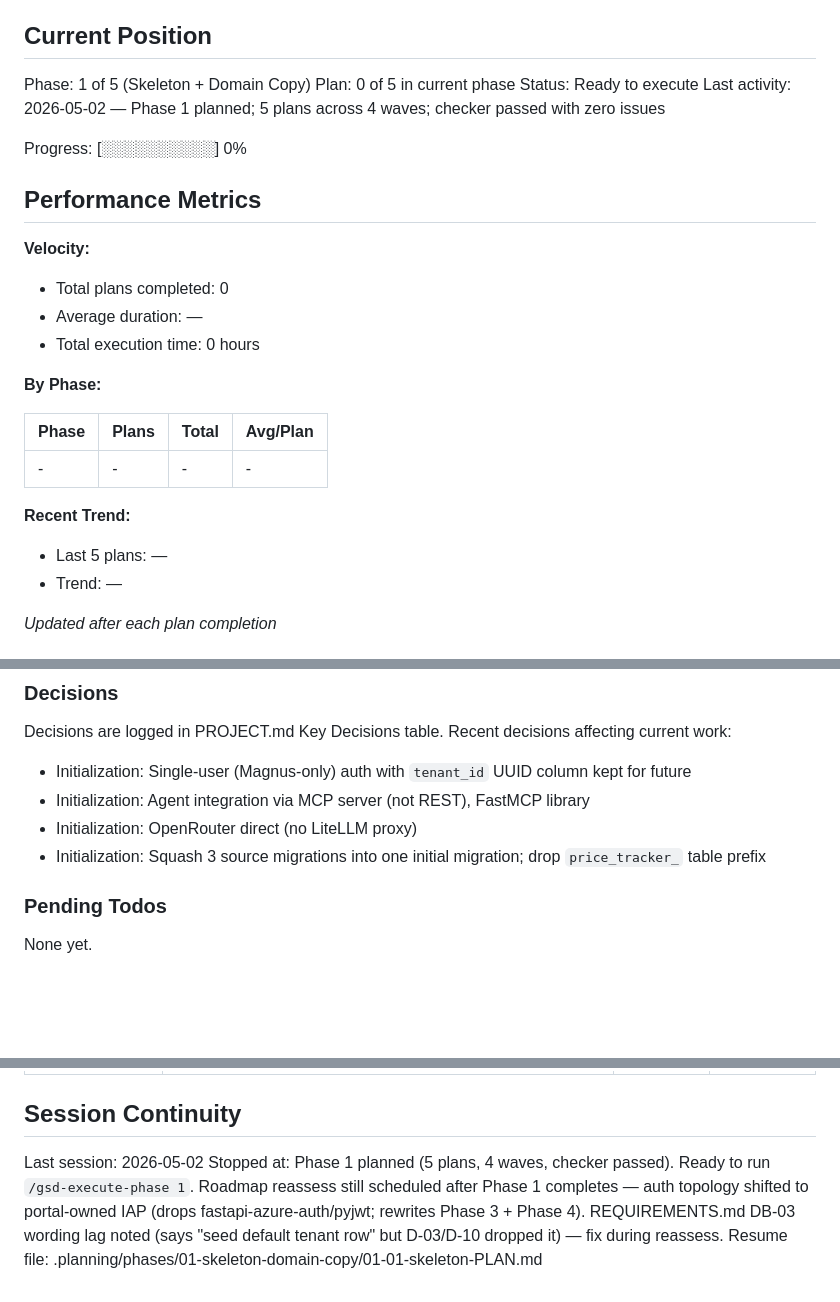
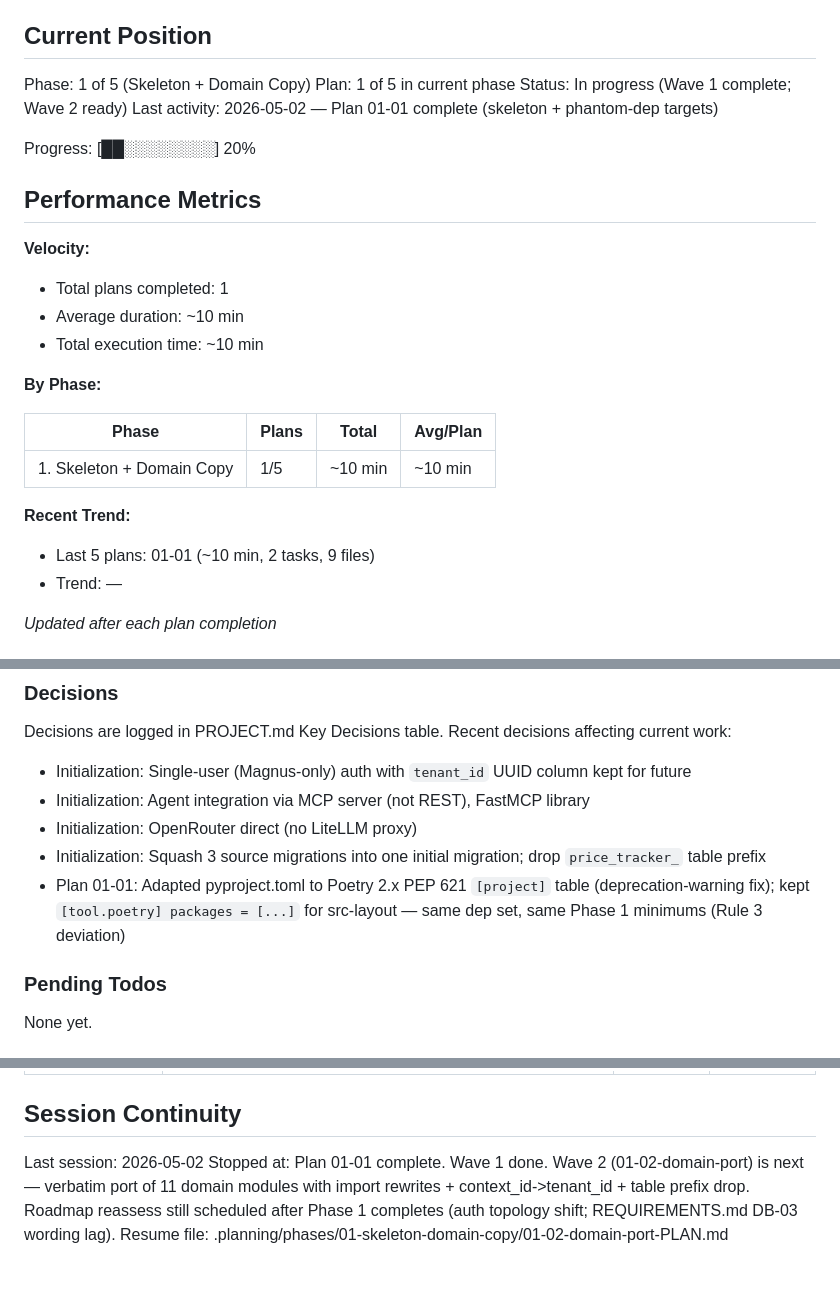
Before and after one commit to MagTer/price-tracker, a Markdown page: .planning/STATE.md, 3 parts joined by grey strips. Drawn GitHub-style; blank space fills up the shorter version.

Commit message:
docs(01-01): summary + mark plan complete
- Add 01-01-SUMMARY.md (skeleton + phantom-dep targets, 9 files, 2 commits)
- STATE.md: bump Plan to 1/5, progress to 20%, log Poetry-2.x deviation, point resume to 01-02
- ROADMAP.md: tick 01-01 checkbox; Phase 1 progress 1/5 (In progress)

```diff
--- a/.planning/STATE.md
+++ b/.planning/STATE.md
@@ -11,27 +11,27 @@ See: .planning/PROJECT.md (updated 2026-05-01)
 ## Current Position
 
 Phase: 1 of 5 (Skeleton + Domain Copy)
-Plan: 0 of 5 in current phase
-Status: Ready to execute
-Last activity: 2026-05-02 — Phase 1 planned; 5 plans across 4 waves; checker passed with zero issues
+Plan: 1 of 5 in current phase
+Status: In progress (Wave 1 complete; Wave 2 ready)
+Last activity: 2026-05-02 — Plan 01-01 complete (skeleton + phantom-dep targets)
 
-Progress: [░░░░░░░░░░] 0%
+Progress: [██░░░░░░░░] 20%
 
 ## Performance Metrics
 
 **Velocity:**
-- Total plans completed: 0
-- Average duration: —
-- Total execution time: 0 hours
+- Total plans completed: 1
+- Average duration: ~10 min
+- Total execution time: ~10 min
 
 **By Phase:**
 
 | Phase | Plans | Total | Avg/Plan |
 |-------|-------|-------|----------|
-| - | - | - | - |
+| 1. Skeleton + Domain Copy | 1/5 | ~10 min | ~10 min |
 
 **Recent Trend:**
-- Last 5 plans: —
+- Last 5 plans: 01-01 (~10 min, 2 tasks, 9 files)
 - Trend: —
 
 *Updated after each plan completion*
@@ -47,6 +47,7 @@ Recent decisions affecting current work:
 - Initialization: Agent integration via MCP server (not REST), FastMCP library
 - Initialization: OpenRouter direct (no LiteLLM proxy)
 - Initialization: Squash 3 source migrations into one initial migration; drop `price_tracker_` table prefix
+- Plan 01-01: Adapted pyproject.toml to Poetry 2.x PEP 621 `[project]` table (deprecation-warning fix); kept `[tool.poetry] packages = [...]` for src-layout — same dep set, same Phase 1 minimums (Rule 3 deviation)
 
 ### Pending Todos
 
@@ -74,5 +75,5 @@ Items acknowledged and carried forward (v2 / post-extraction backlog from REQUIR
 ## Session Continuity
 
 Last session: 2026-05-02
-Stopped at: Phase 1 planned (5 plans, 4 waves, checker passed). Ready to run `/gsd-execute-phase 1`. Roadmap reassess still scheduled after Phase 1 completes — auth topology shifted to portal-owned IAP (drops fastapi-azure-auth/pyjwt; rewrites Phase 3 + Phase 4). REQUIREMENTS.md DB-03 wording lag noted (says "seed default tenant row" but D-03/D-10 dropped it) — fix during reassess.
-Resume file: .planning/phases/01-skeleton-domain-copy/01-01-skeleton-PLAN.md
+Stopped at: Plan 01-01 complete. Wave 1 done. Wave 2 (01-02-domain-port) is next — verbatim port of 11 domain modules with import rewrites + context_id->tenant_id + table prefix drop. Roadmap reassess still scheduled after Phase 1 completes (auth topology shift; REQUIREMENTS.md DB-03 wording lag).
+Resume file: .planning/phases/01-skeleton-domain-copy/01-02-domain-port-PLAN.md
```
Also changed, not shown: .planning/ROADMAP.md (+2 -2 lines), 1 other file.
